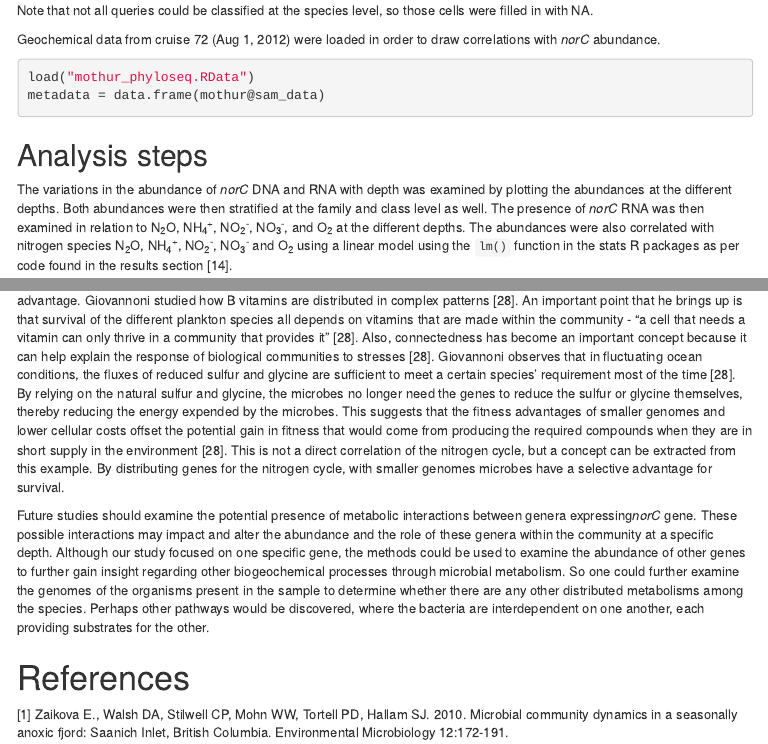
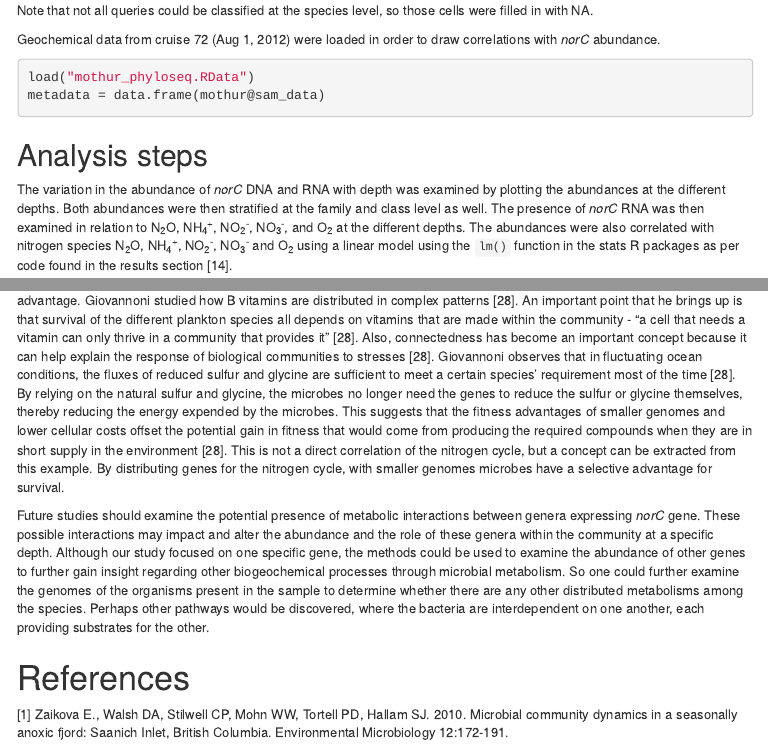
Before and after one commit to johnzzhu/MICB425-Project-2, an R Markdown document (Project_2.Rmd): the page in a window 1100 px wide, from 3690 px down, and a second part further down, joined at a grey line. The pictures show the output file Project_2.html that the author committed with the source, opened offline; menus at the side of the page are left out.

Commit message:
space fix

```diff
--- a/Project_2.Rmd
+++ b/Project_2.Rmd
@@ -184,7 +184,7 @@ metadata = data.frame(mothur@sam_data)
 
 ## Analysis steps
 
-The variations in the abundance of *norC* DNA and RNA with depth was examined by plotting the abundances at the different depths. Both abundances were then stratified at the family and class level as well. The presence of *norC* RNA was then examined in relation to N~2~O, NH~4~^+^, NO~2~^-^, NO~3~^-^, and O~2~ at the different depths. The abundances were also correlated with nitrogen species N~2~O, NH~4~^+^, NO~2~^-^, NO~3~^-^ and O~2~ using a linear model using the `lm()` function in the stats R packages as per code found in the results section [14].
+The variation in the abundance of *norC* DNA and RNA with depth was examined by plotting the abundances at the different depths. Both abundances were then stratified at the family and class level as well. The presence of *norC* RNA was then examined in relation to N~2~O, NH~4~^+^, NO~2~^-^, NO~3~^-^, and O~2~ at the different depths. The abundances were also correlated with nitrogen species N~2~O, NH~4~^+^, NO~2~^-^, NO~3~^-^ and O~2~ using a linear model using the `lm()` function in the stats R packages as per code found in the results section [14].
 
 
 # Results
```
Also changed, not shown: Project_2.html, Project_2.Rmd (2 more changed lines).
